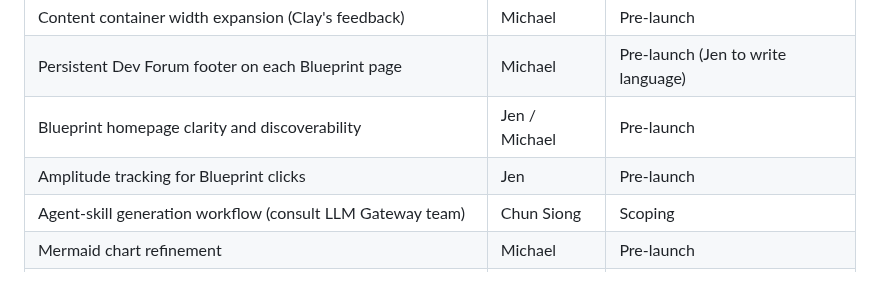
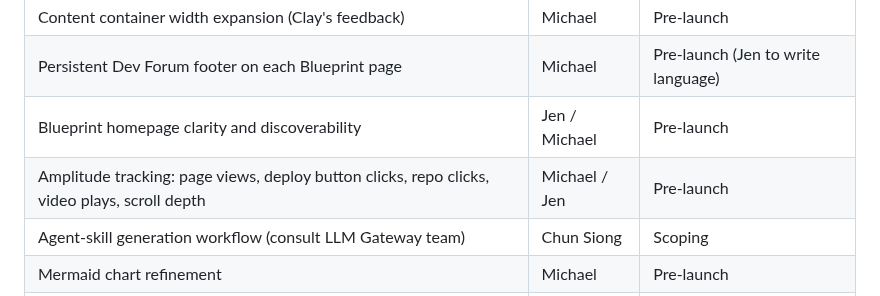
Before and after one commit to zoom/blueprints, a Markdown page: PROJECT.md, the part around the change. Drawn GitHub-style.

Commit message:
Expand Amplitude tracking task with specific events to track

```diff
--- a/PROJECT.md
+++ b/PROJECT.md
@@ -199,7 +199,7 @@
 | Content container width expansion (Clay's feedback) | Michael | Pre-launch |
 | Persistent Dev Forum footer on each Blueprint page | Michael | Pre-launch (Jen to write language) |
 | Blueprint homepage clarity and discoverability | Jen / Michael | Pre-launch |
-| Amplitude tracking for Blueprint clicks | Jen | Pre-launch |
+| Amplitude tracking: page views, deploy button clicks, repo clicks, video plays, scroll depth | Michael / Jen | Pre-launch |
 | Agent-skill generation workflow (consult LLM Gateway team) | Chun Siong | Scoping |
 | Mermaid chart refinement | Michael | Pre-launch |
 | Manifest copy/download button on Blueprint pages | Michael | Pre-launch |
```
